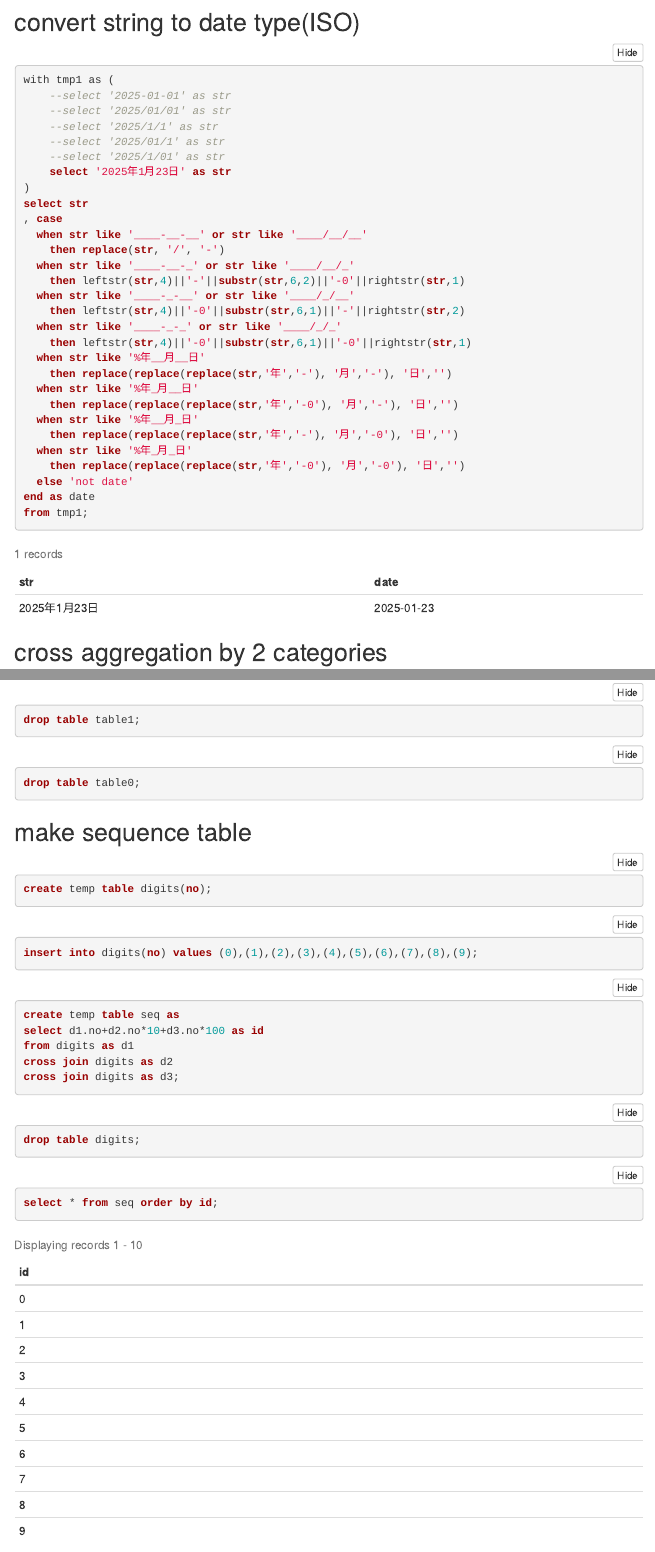
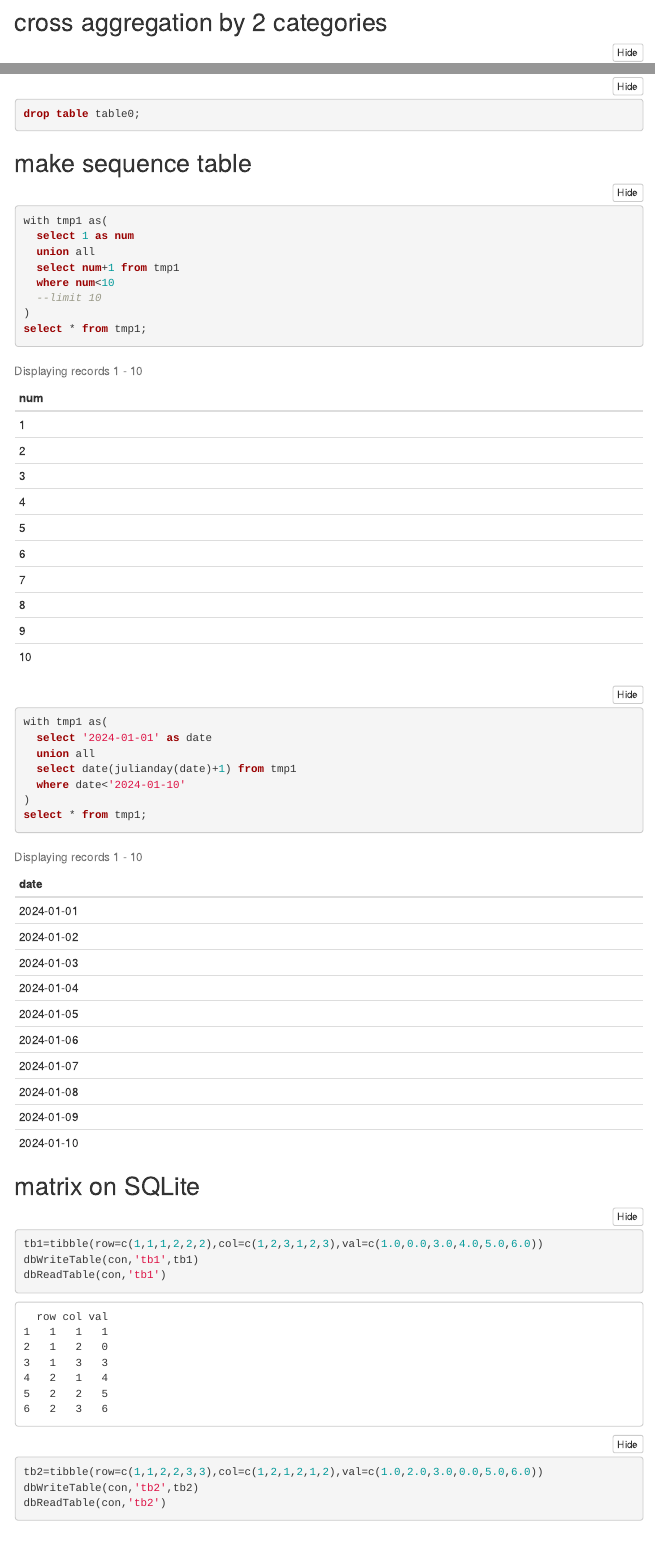
Before and after one commit to kng-mtd/knock100, an R Markdown document (sqliteExecise.Rmd): the page in a window 1100 px wide, from 6740 px down, and a second part further down, joined at a grey line. The pictures show the output file sqliteExecise.html that the author committed with the source, opened offline; menus at the side of the page are left out.

Commit message:
Add files via upload

````diff
--- a/sqliteExecise.Rmd
+++ b/sqliteExecise.Rmd
@@ -186,42 +186,6 @@ where not exists(
 select chr1, chr2, min(day), max(day) from table1 group by chr1, chr2;
 ```
 
-
-## convert string to date type(ISO)
-```{sql}
-with tmp1 as (
-    --select '2025-01-01' as str
-    --select '2025/01/01' as str
-    --select '2025/1/1' as str
-    --select '2025/01/1' as str
-    --select '2025/1/01' as str
-    select '2025年1月23日' as str
-)
-select str
-, case
-  when str like '____-__-__' or str like '____/__/__'
-    then replace(str, '/', '-')
-  when str like '____-__-_' or str like '____/__/_'
-    then leftstr(str,4)||'-'||substr(str,6,2)||'-0'||rightstr(str,1)
-  when str like '____-_-__' or str like '____/_/__'
-    then leftstr(str,4)||'-0'||substr(str,6,1)||'-'||rightstr(str,2)
-  when str like '____-_-_' or str like '____/_/_'
-    then leftstr(str,4)||'-0'||substr(str,6,1)||'-0'||rightstr(str,1)
-  when str like '%年__月__日'
-    then replace(replace(replace(str,'年','-'), '月','-'), '日','')
-  when str like '%年_月__日'
-    then replace(replace(replace(str,'年','-0'), '月','-'), '日','')
-  when str like '%年__月_日'
-    then replace(replace(replace(str,'年','-'), '月','-0'), '日','')
-  when str like '%年_月_日'
-    then replace(replace(replace(str,'年','-0'), '月','-0'), '日','')
-  else 'not date'
-end as date
-from tmp1;
-```
-
-
-
 ## cross aggregation by 2 categories
 ```{sql}
 select chr1
@@ -327,23 +291,22 @@ drop table table0;
 
 ## make sequence table
 ```{sql}
-create temp table digits(no);
-```
-```{sql}
-insert into digits(no) values (0),(1),(2),(3),(4),(5),(6),(7),(8),(9);
-```
-```{sql}
-create temp table seq as
-select d1.no+d2.no*10+d3.no*100 as id
-from digits as d1
-cross join digits as d2
-cross join digits as d3;
-```
-```{sql}
-drop table digits;
+with tmp1 as(
+  select 1 as num
+  union all
+  select num+1 from tmp1
+  where num<10
+  --limit 10
+)
+select * from tmp1;
 ```
 
+
 ```{sql}
-select * from seq order by id;
-```
-```{sql}
+with tmp1 as(
+  select '2024-01-01' as date
+  union all
+  select date(julianday(date)+1) from tmp1
+  where date<'2024-01-10'
+)
+select * from tmp1;
````
Also changed, not shown: sqliteExecise.html, sqliteExecise.Rmd (1 more changed lines).
